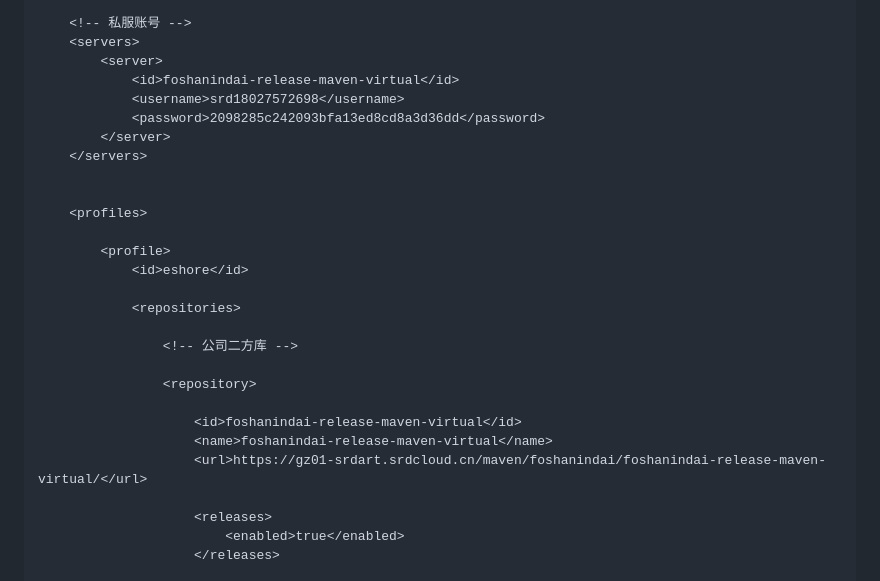
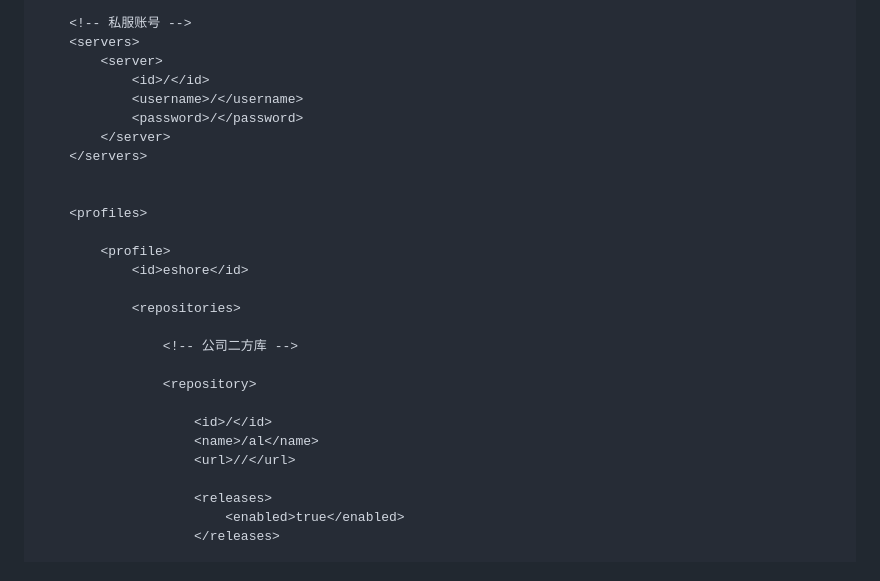
Before and after one commit to monimonicaca/myAgentStudyApproach, a Markdown page: 后端项目.md, the part around the change. Drawn GitHub-style.

Commit message:
chore(settings): 替换私服maven配置为占位符

```diff
--- a/后端项目.md
+++ b/后端项目.md
@@ -5,9 +5,9 @@
     <!-- 私服账号 -->
     <servers>
         <server>
-            <id>foshanindai-release-maven-virtual</id>
-            <username>srd18027572698</username>
-            <password>2098285c242093bfa13ed8cd8a3d36dd</password>
+            <id>/</id>
+            <username>/</username>
+            <password>/</password>
         </server>
     </servers>
 
@@ -23,9 +23,9 @@
 
                 <repository>
 
-                    <id>foshanindai-release-maven-virtual</id>
-                    <name>foshanindai-release-maven-virtual</name>
-                    <url>https://gz01-srdart.srdcloud.cn/maven/foshanindai/foshanindai-release-maven-virtual/</url>
+                    <id>/</id>
+                    <name>/al</name>
+                    <url>//</url>
 
                     <releases>
                         <enabled>true</enabled>
```
